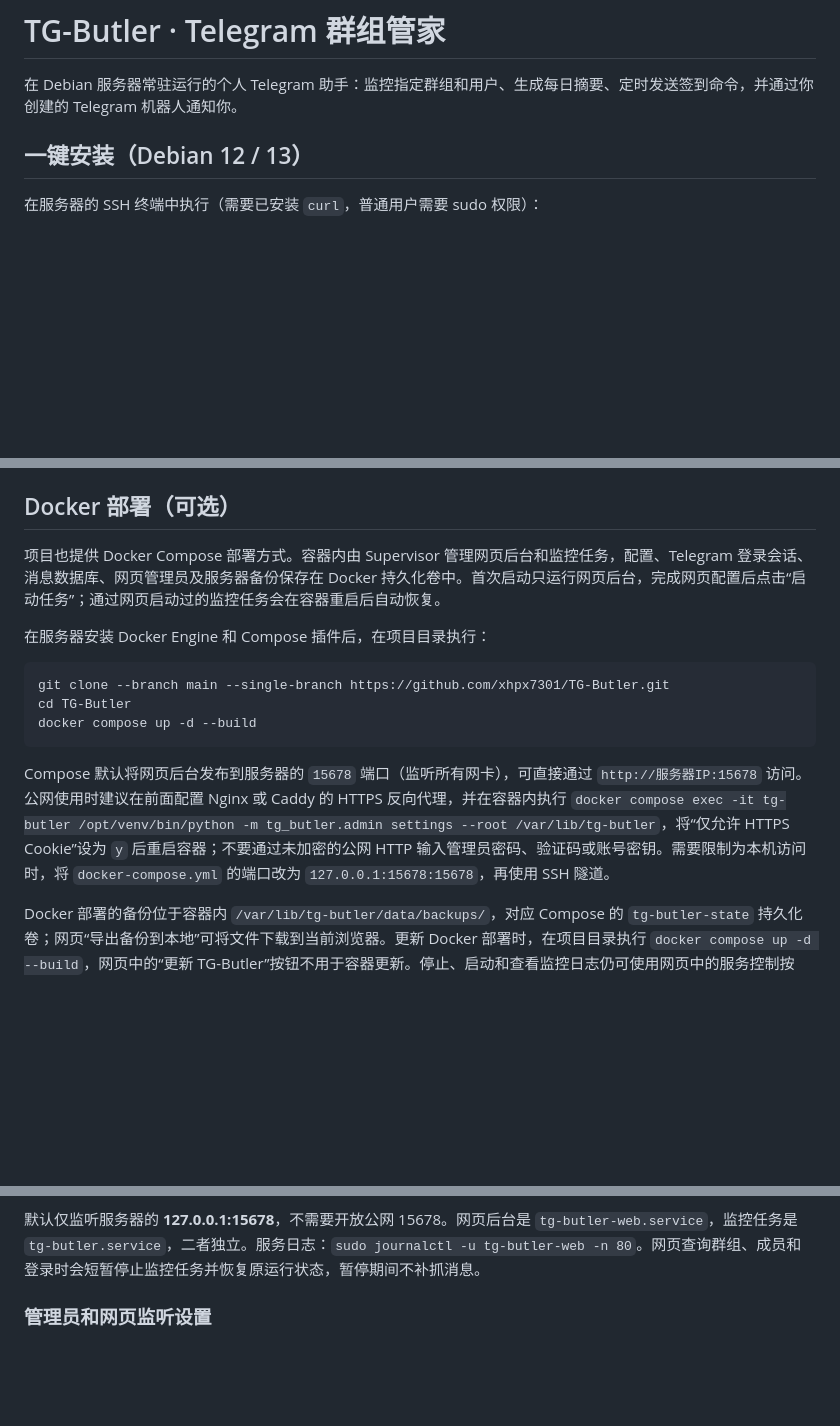
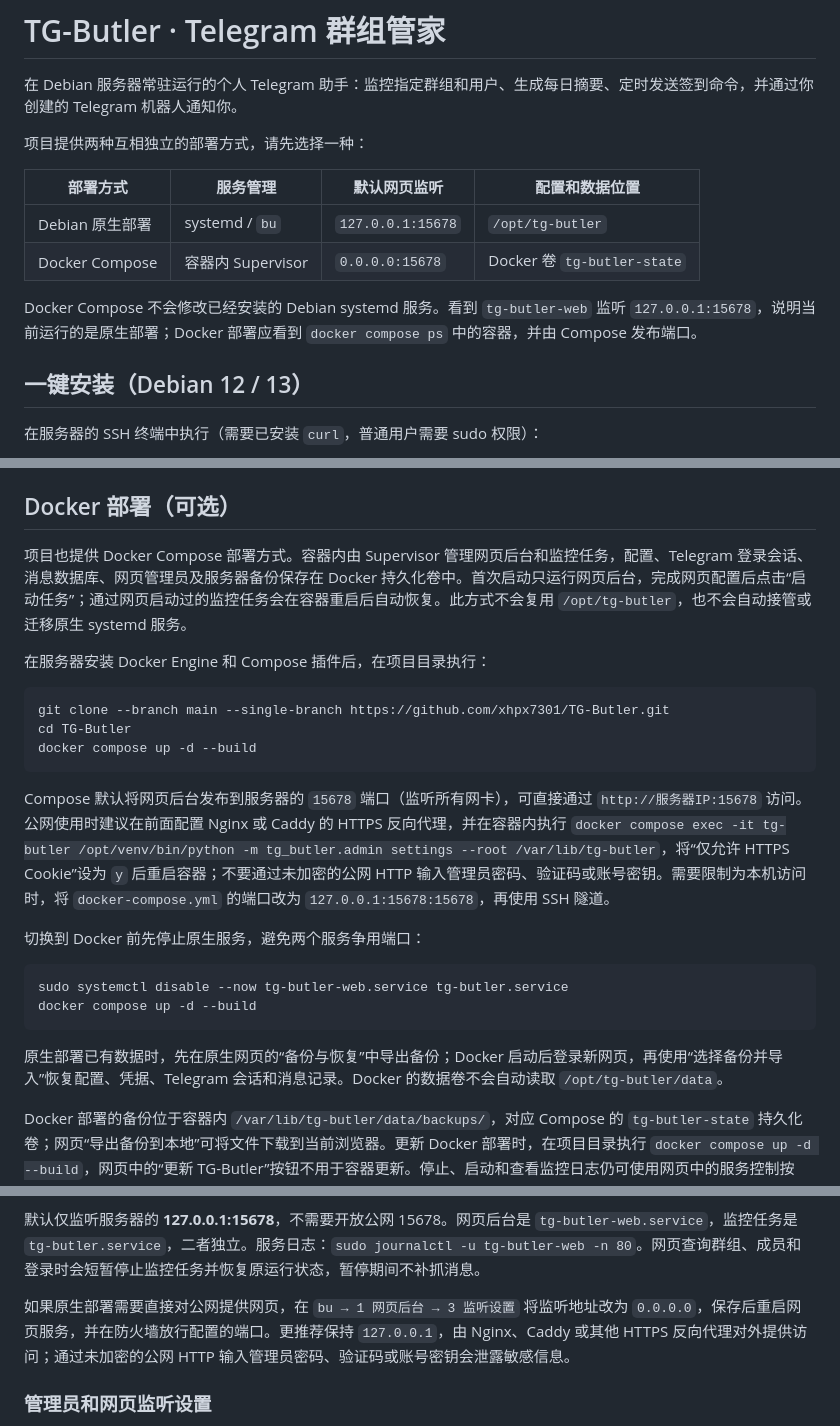
Before and after one commit to xhpx7301/TG-Butler, a Markdown page: README.md, 3 parts joined by grey strips. GitHub-like rendering; blank space fills up the shorter version.

Commit message:
完善原生与Docker部署说明

````diff
--- a/README.md
+++ b/README.md
@@ -1,6 +1,15 @@
 # TG-Butler · Telegram 群组管家
 
 在 Debian 服务器常驻运行的个人 Telegram 助手：监控指定群组和用户、生成每日摘要、定时发送签到命令，并通过你创建的 Telegram 机器人通知你。
+
+项目提供两种互相独立的部署方式，请先选择一种：
+
+| 部署方式 | 服务管理 | 默认网页监听 | 配置和数据位置 |
+| --- | --- | --- | --- |
+| Debian 原生部署 | systemd / `bu` | `127.0.0.1:15678` | `/opt/tg-butler` |
+| Docker Compose | 容器内 Supervisor | `0.0.0.0:15678` | Docker 卷 `tg-butler-state` |
+
+Docker Compose 不会修改已经安装的 Debian systemd 服务。看到 `tg-butler-web` 监听 `127.0.0.1:15678`，说明当前运行的是原生部署；Docker 部署应看到 `docker compose ps` 中的容器，并由 Compose 发布端口。
 
 ## 一键安装（Debian 12 / 13）
 
@@ -34,7 +43,7 @@ sudo bash deploy/install.sh --non-interactive
 
 ## Docker 部署（可选）
 
-项目也提供 Docker Compose 部署方式。容器内由 Supervisor 管理网页后台和监控任务，配置、Telegram 登录会话、消息数据库、网页管理员及服务器备份保存在 Docker 持久化卷中。首次启动只运行网页后台，完成网页配置后点击“启动任务”；通过网页启动过的监控任务会在容器重启后自动恢复。
+项目也提供 Docker Compose 部署方式。容器内由 Supervisor 管理网页后台和监控任务，配置、Telegram 登录会话、消息数据库、网页管理员及服务器备份保存在 Docker 持久化卷中。首次启动只运行网页后台，完成网页配置后点击“启动任务”；通过网页启动过的监控任务会在容器重启后自动恢复。此方式不会复用 `/opt/tg-butler`，也不会自动接管或迁移原生 systemd 服务。
 
 在服务器安装 Docker Engine 和 Compose 插件后，在项目目录执行：
 
@@ -45,6 +54,15 @@ docker compose up -d --build
 ```
 
 Compose 默认将网页后台发布到服务器的 `15678` 端口（监听所有网卡），可直接通过 `http://服务器IP:15678` 访问。公网使用时建议在前面配置 Nginx 或 Caddy 的 HTTPS 反向代理，并在容器内执行 `docker compose exec -it tg-butler /opt/venv/bin/python -m tg_butler.admin settings --root /var/lib/tg-butler`，将“仅允许 HTTPS Cookie”设为 `y` 后重启容器；不要通过未加密的公网 HTTP 输入管理员密码、验证码或账号密钥。需要限制为本机访问时，将 `docker-compose.yml` 的端口改为 `127.0.0.1:15678:15678`，再使用 SSH 隧道。
+
+切换到 Docker 前先停止原生服务，避免两个服务争用端口：
+
+```bash
+sudo systemctl disable --now tg-butler-web.service tg-butler.service
+docker compose up -d --build
+```
+
+原生部署已有数据时，先在原生网页的“备份与恢复”中导出备份；Docker 启动后登录新网页，再使用“选择备份并导入”恢复配置、凭据、Telegram 会话和消息记录。Docker 的数据卷不会自动读取 `/opt/tg-butler/data`。
 
 Docker 部署的备份位于容器内 `/var/lib/tg-butler/data/backups/`，对应 Compose 的 `tg-butler-state` 持久化卷；网页“导出备份到本地”可将文件下载到当前浏览器。更新 Docker 部署时，在项目目录执行 `docker compose up -d --build`，网页中的“更新 TG-Butler”按钮不用于容器更新。停止、启动和查看监控日志仍可使用网页中的服务控制按钮。
 
@@ -68,6 +86,8 @@ ssh -N -L 15678:127.0.0.1:15678 root@你的服务器IP
 5. 按网页指引完成 Telegram 应用凭据 → 账号登录 → 通知机器人 → 群组/日报/签到 → 启动任务服务。可以不填 Telegram 凭据先启动后台，不影响首次配置。
 
 默认仅监听服务器的 **127.0.0.1:15678**，不需要开放公网 15678。网页后台是 `tg-butler-web.service`，监控任务是 `tg-butler.service`，二者独立。服务日志：`sudo journalctl -u tg-butler-web -n 80`。网页查询群组、成员和登录时会短暂停止监控任务并恢复原运行状态，暂停期间不补抓消息。
+
+如果原生部署需要直接对公网提供网页，在 `bu → 1 网页后台 → 3 监听设置` 将监听地址改为 `0.0.0.0`，保存后重启网页服务，并在防火墙放行配置的端口。更推荐保持 `127.0.0.1`，由 Nginx、Caddy 或其他 HTTPS 反向代理对外提供访问；通过未加密的公网 HTTP 输入管理员密码、验证码或账号密钥会泄露敏感信息。
 
 ### 管理员和网页监听设置
 
````
